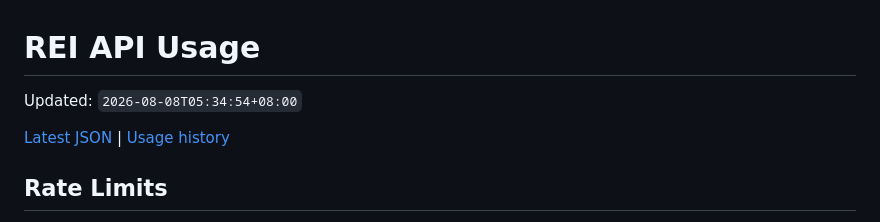
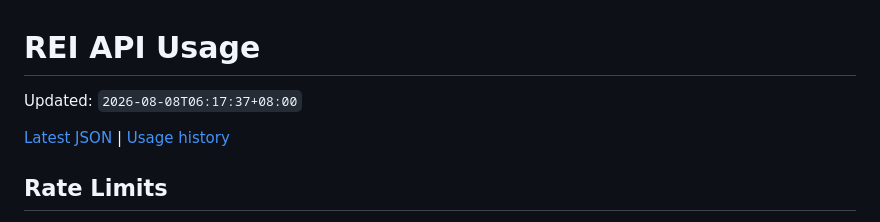
Before and after one commit to feiwujia/rei-api-usage, a Markdown page: README.md, the part around the change. Drawn GitHub-style.

Commit message:
Update API usage 2026-08-08T06:17:37+08:00

```diff
--- a/README.md
+++ b/README.md
@@ -1,6 +1,6 @@
 # REI API Usage
 
-Updated: `2026-08-08T05:34:54+08:00`
+Updated: `2026-08-08T06:17:37+08:00`
 
 [Latest JSON](./data/usage-latest.json) | [Usage history](./data/usage-history.jsonl)
 
```
